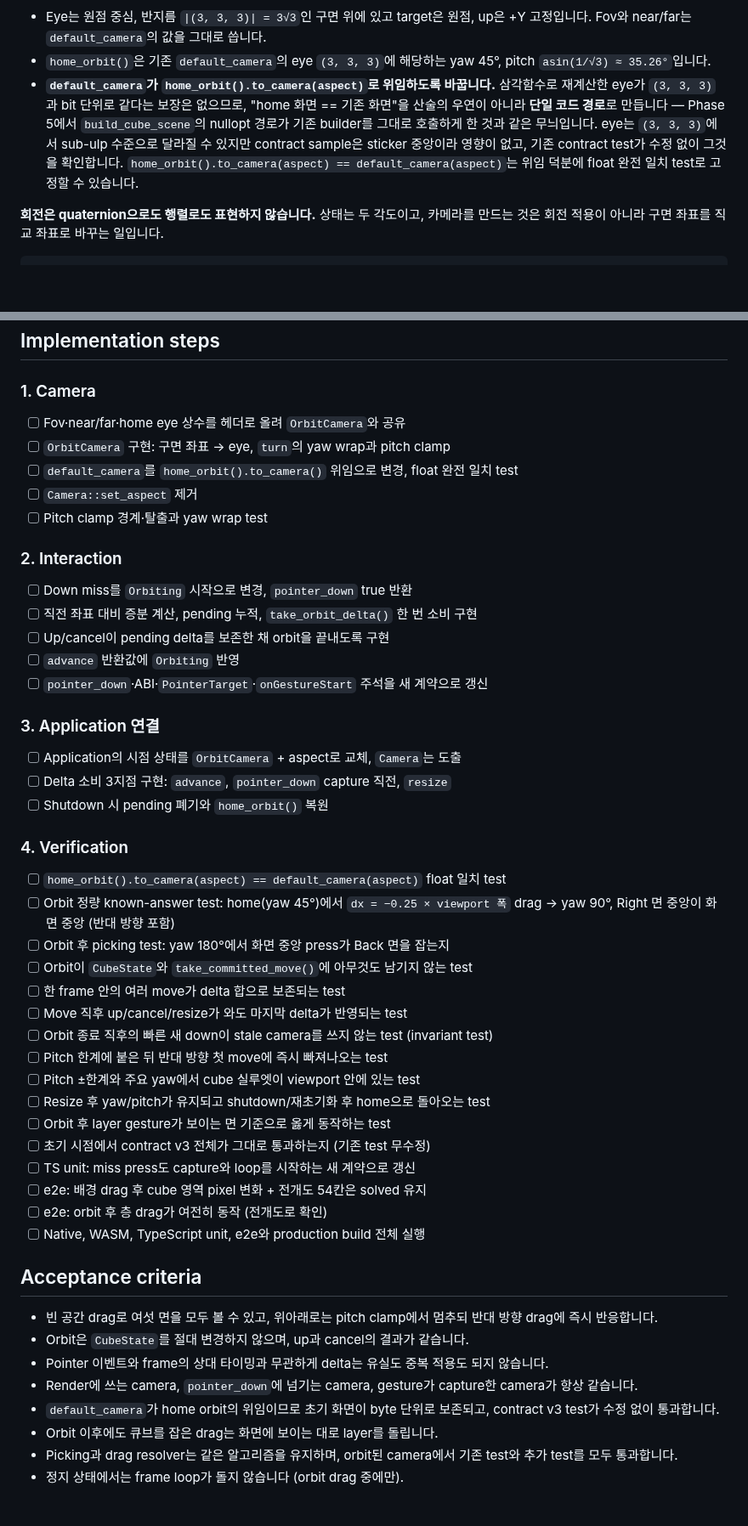
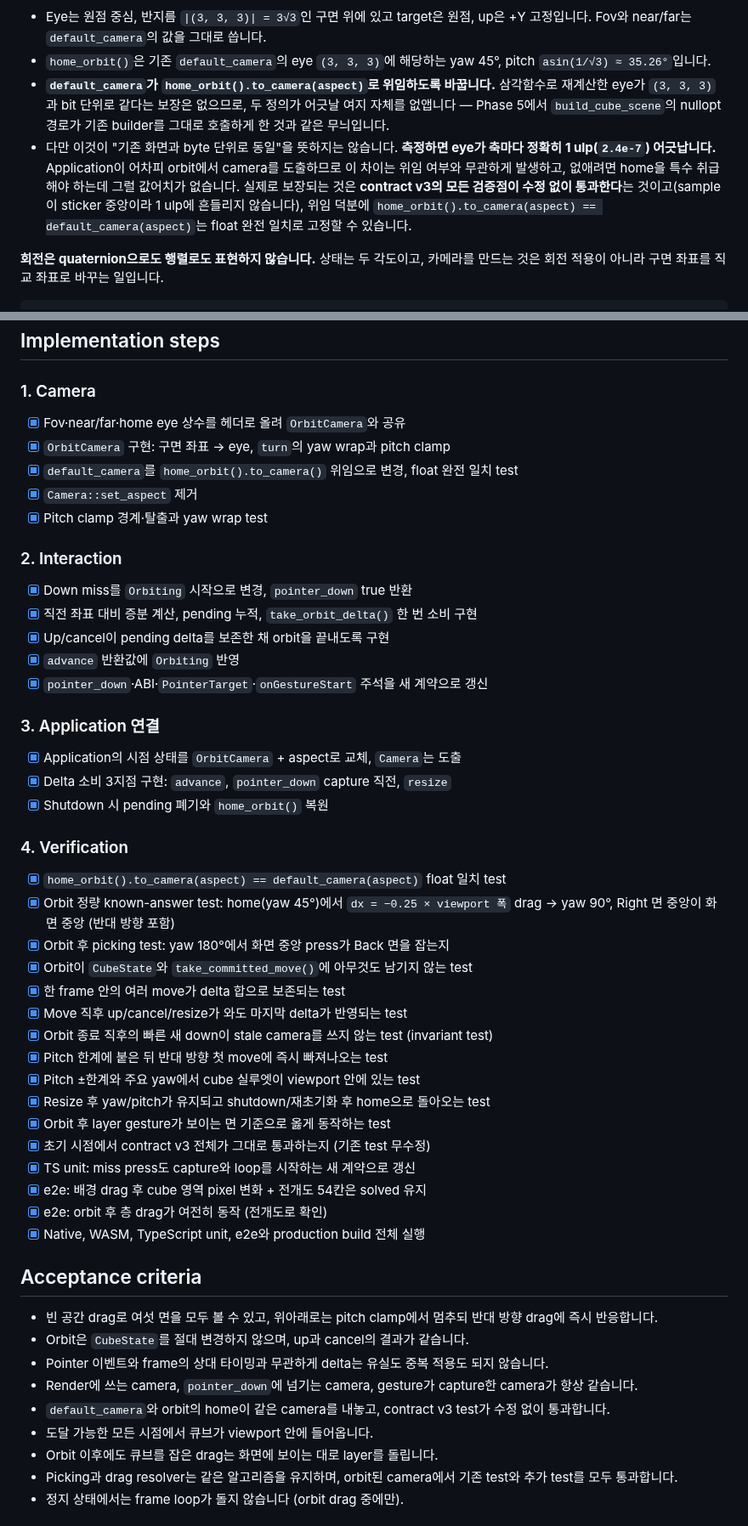
Before and after one commit to OSSCA-thorvg/Hackathon-Rubiks-Cube, a Markdown page: docs/tasks/05.5-camera-orbit.md, 2 parts joined by grey strips. Shown at 85% size. Rendered like a GitHub page; blank space fills up the shorter version.

Commit message:
docs: complete Phase 5.5
Two claims the implementation measured rather than assumed. Delegating
default_camera to the home orbit gives one definition of the viewpoint,
but not a byte-identical picture: reconstructing the eye through a sine
and a cosine moves it exactly one unit in the last place, and since the
application derives its camera from the orbit either way, that shift
happens whether or not the delegation exists. What holds is that every
contract v3 assertion passes untouched.

The silhouette question is settled the same way. Orbiting reaches views
about six percent wider than the home one, and rather than re-deriving
the camera distance, a test sweeps every reachable yaw and pitch and
finds the cube never covers more than 0.854 of the viewport.

Co-Authored-By: Claude Fable 5 <noreply@anthropic.com>

```diff
--- a/docs/tasks/05.5-camera-orbit.md
+++ b/docs/tasks/05.5-camera-orbit.md
@@ -63,7 +63,8 @@ inline constexpr float kPitchLimitDegrees = 80.0f;
 
 - Eye는 원점 중심, 반지름 `|(3, 3, 3)| = 3√3`인 구면 위에 있고 target은 원점, up은 +Y 고정입니다. Fov와 near/far는 `default_camera`의 값을 그대로 씁니다.
 - `home_orbit()`은 기존 `default_camera`의 eye `(3, 3, 3)`에 해당하는 yaw 45°, pitch `asin(1/√3) ≈ 35.26°`입니다.
-- **`default_camera`가 `home_orbit().to_camera(aspect)`로 위임하도록 바꿉니다.** 삼각함수로 재계산한 eye가 `(3, 3, 3)`과 bit 단위로 같다는 보장은 없으므로, "home 화면 == 기존 화면"을 산술의 우연이 아니라 **단일 코드 경로**로 만듭니다 — Phase 5에서 `build_cube_scene`의 nullopt 경로가 기존 builder를 그대로 호출하게 한 것과 같은 무늬입니다. eye는 `(3, 3, 3)`에서 sub-ulp 수준으로 달라질 수 있지만 contract sample은 sticker 중앙이라 영향이 없고, 기존 contract test가 수정 없이 그것을 확인합니다. `home_orbit().to_camera(aspect) == default_camera(aspect)`는 위임 덕분에 float 완전 일치 test로 고정할 수 있습니다.
+- **`default_camera`가 `home_orbit().to_camera(aspect)`로 위임하도록 바꿉니다.** 삼각함수로 재계산한 eye가 `(3, 3, 3)`과 bit 단위로 같다는 보장은 없으므로, 두 정의가 어긋날 여지 자체를 없앱니다 — Phase 5에서 `build_cube_scene`의 nullopt 경로가 기존 builder를 그대로 호출하게 한 것과 같은 무늬입니다.
+- 다만 이것이 "기존 화면과 byte 단위로 동일"을 뜻하지는 않습니다. **측정하면 eye가 축마다 정확히 1 ulp(`2.4e-7`) 어긋납니다.** Application이 어차피 orbit에서 camera를 도출하므로 이 차이는 위임 여부와 무관하게 발생하고, 없애려면 home을 특수 취급해야 하는데 그럴 값어치가 없습니다. 실제로 보장되는 것은 **contract v3의 모든 검증점이 수정 없이 통과한다**는 것이고(sample이 sticker 중앙이라 1 ulp에 흔들리지 않습니다), 위임 덕분에 `home_orbit().to_camera(aspect) == default_camera(aspect)`는 float 완전 일치로 고정할 수 있습니다.
 
 **회전은 quaternion으로도 행렬로도 표현하지 않습니다.** 상태는 두 각도이고, 카메라를 만드는 것은 회전 적용이 아니라 구면 좌표를 직교 좌표로 바꾸는 일입니다.
 
@@ -167,44 +168,44 @@ Contract v3은 **home 시점의 계약**이 됩니다. 초기화 직후와 shutd
 
 ### 1. Camera
 
-- [ ] Fov·near/far·home eye 상수를 헤더로 올려 `OrbitCamera`와 공유
-- [ ] `OrbitCamera` 구현: 구면 좌표 → eye, `turn`의 yaw wrap과 pitch clamp
-- [ ] `default_camera`를 `home_orbit().to_camera()` 위임으로 변경, float 완전 일치 test
-- [ ] `Camera::set_aspect` 제거
-- [ ] Pitch clamp 경계·탈출과 yaw wrap test
+- [x] Fov·near/far·home eye 상수를 헤더로 올려 `OrbitCamera`와 공유
+- [x] `OrbitCamera` 구현: 구면 좌표 → eye, `turn`의 yaw wrap과 pitch clamp
+- [x] `default_camera`를 `home_orbit().to_camera()` 위임으로 변경, float 완전 일치 test
+- [x] `Camera::set_aspect` 제거
+- [x] Pitch clamp 경계·탈출과 yaw wrap test
 
 ### 2. Interaction
 
-- [ ] Down miss를 `Orbiting` 시작으로 변경, `pointer_down` true 반환
-- [ ] 직전 좌표 대비 증분 계산, pending 누적, `take_orbit_delta()` 한 번 소비 구현
-- [ ] Up/cancel이 pending delta를 보존한 채 orbit을 끝내도록 구현
-- [ ] `advance` 반환값에 `Orbiting` 반영
-- [ ] `pointer_down`·ABI·`PointerTarget`·`onGestureStart` 주석을 새 계약으로 갱신
+- [x] Down miss를 `Orbiting` 시작으로 변경, `pointer_down` true 반환
+- [x] 직전 좌표 대비 증분 계산, pending 누적, `take_orbit_delta()` 한 번 소비 구현
+- [x] Up/cancel이 pending delta를 보존한 채 orbit을 끝내도록 구현
+- [x] `advance` 반환값에 `Orbiting` 반영
+- [x] `pointer_down`·ABI·`PointerTarget`·`onGestureStart` 주석을 새 계약으로 갱신
 
 ### 3. Application 연결
 
-- [ ] Application의 시점 상태를 `OrbitCamera` + aspect로 교체, `Camera`는 도출
-- [ ] Delta 소비 3지점 구현: `advance`, `pointer_down` capture 직전, `resize`
-- [ ] Shutdown 시 pending 폐기와 `home_orbit()` 복원
+- [x] Application의 시점 상태를 `OrbitCamera` + aspect로 교체, `Camera`는 도출
+- [x] Delta 소비 3지점 구현: `advance`, `pointer_down` capture 직전, `resize`
+- [x] Shutdown 시 pending 폐기와 `home_orbit()` 복원
 
 ### 4. Verification
 
-- [ ] `home_orbit().to_camera(aspect) == default_camera(aspect)` float 일치 test
-- [ ] Orbit 정량 known-answer test: home(yaw 45°)에서 `dx = −0.25 × viewport 폭` drag → yaw 90°, Right 면 중앙이 화면 중앙 (반대 방향 포함)
-- [ ] Orbit 후 picking test: yaw 180°에서 화면 중앙 press가 Back 면을 잡는지
-- [ ] Orbit이 `CubeState`와 `take_committed_move()`에 아무것도 남기지 않는 test
-- [ ] 한 frame 안의 여러 move가 delta 합으로 보존되는 test
-- [ ] Move 직후 up/cancel/resize가 와도 마지막 delta가 반영되는 test
-- [ ] Orbit 종료 직후의 빠른 새 down이 stale camera를 쓰지 않는 test (invariant test)
-- [ ] Pitch 한계에 붙은 뒤 반대 방향 첫 move에 즉시 빠져나오는 test
-- [ ] Pitch ±한계와 주요 yaw에서 cube 실루엣이 viewport 안에 있는 test
-- [ ] Resize 후 yaw/pitch가 유지되고 shutdown/재초기화 후 home으로 돌아오는 test
-- [ ] Orbit 후 layer gesture가 보이는 면 기준으로 옳게 동작하는 test
-- [ ] 초기 시점에서 contract v3 전체가 그대로 통과하는지 (기존 test 무수정)
-- [ ] TS unit: miss press도 capture와 loop를 시작하는 새 계약으로 갱신
-- [ ] e2e: 배경 drag 후 cube 영역 pixel 변화 + 전개도 54칸은 solved 유지
-- [ ] e2e: orbit 후 층 drag가 여전히 동작 (전개도로 확인)
-- [ ] Native, WASM, TypeScript unit, e2e와 production build 전체 실행
+- [x] `home_orbit().to_camera(aspect) == default_camera(aspect)` float 일치 test
+- [x] Orbit 정량 known-answer test: home(yaw 45°)에서 `dx = −0.25 × viewport 폭` drag → yaw 90°, Right 면 중앙이 화면 중앙 (반대 방향 포함)
+- [x] Orbit 후 picking test: yaw 180°에서 화면 중앙 press가 Back 면을 잡는지
+- [x] Orbit이 `CubeState`와 `take_committed_move()`에 아무것도 남기지 않는 test
+- [x] 한 frame 안의 여러 move가 delta 합으로 보존되는 test
+- [x] Move 직후 up/cancel/resize가 와도 마지막 delta가 반영되는 test
+- [x] Orbit 종료 직후의 빠른 새 down이 stale camera를 쓰지 않는 test (invariant test)
+- [x] Pitch 한계에 붙은 뒤 반대 방향 첫 move에 즉시 빠져나오는 test
+- [x] Pitch ±한계와 주요 yaw에서 cube 실루엣이 viewport 안에 있는 test
+- [x] Resize 후 yaw/pitch가 유지되고 shutdown/재초기화 후 home으로 돌아오는 test
+- [x] Orbit 후 layer gesture가 보이는 면 기준으로 옳게 동작하는 test
+- [x] 초기 시점에서 contract v3 전체가 그대로 통과하는지 (기존 test 무수정)
+- [x] TS unit: miss press도 capture와 loop를 시작하는 새 계약으로 갱신
+- [x] e2e: 배경 drag 후 cube 영역 pixel 변화 + 전개도 54칸은 solved 유지
+- [x] e2e: orbit 후 층 drag가 여전히 동작 (전개도로 확인)
+- [x] Native, WASM, TypeScript unit, e2e와 production build 전체 실행
 
 ## Acceptance criteria
 
@@ -212,7 +213,8 @@ Contract v3은 **home 시점의 계약**이 됩니다. 초기화 직후와 shutd
 - Orbit은 `CubeState`를 절대 변경하지 않으며, up과 cancel의 결과가 같습니다.
 - Pointer 이벤트와 frame의 상대 타이밍과 무관하게 delta는 유실도 중복 적용도 되지 않습니다.
 - Render에 쓰는 camera, `pointer_down`에 넘기는 camera, gesture가 capture한 camera가 항상 같습니다.
-- `default_camera`가 home orbit의 위임이므로 초기 화면이 byte 단위로 보존되고, contract v3 test가 수정 없이 통과합니다.
+- `default_camera`와 orbit의 home이 같은 camera를 내놓고, contract v3 test가 수정 없이 통과합니다.
+- 도달 가능한 모든 시점에서 큐브가 viewport 안에 들어옵니다.
 - Orbit 이후에도 큐브를 잡은 drag는 화면에 보이는 대로 layer를 돌립니다.
 - Picking과 drag resolver는 같은 알고리즘을 유지하며, orbit된 camera에서 기존 test와 추가 test를 모두 통과합니다.
 - 정지 상태에서는 frame loop가 돌지 않습니다 (orbit drag 중에만).
```
Also changed, not shown: other parts of docs/tasks/05.5-camera-orbit.md (+3 -3 lines), README.md (+1 -1 lines), docs/tasks/IMPLEMENTATION_PLAN.md (+1 -1 lines).
